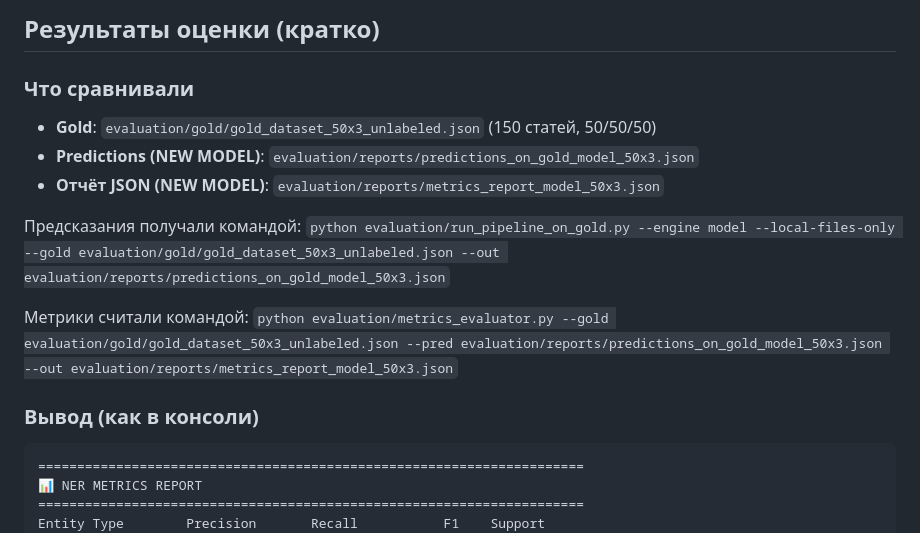
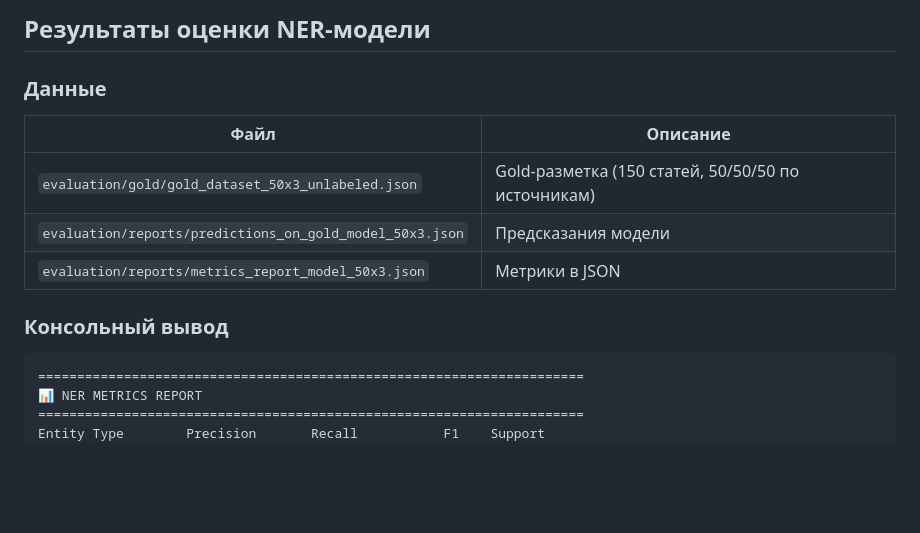
Before and after one commit to volgapavel/parsAZ, a Markdown page: evaluation/reports/RESULTS.md, the part around the change. GitHub-like rendering; blank space fills up the shorter version.

Commit message:
docs: очистка заголовков md-файлов от служебных пометок

````diff
--- a/evaluation/reports/RESULTS.md
+++ b/evaluation/reports/RESULTS.md
@@ -1,17 +1,14 @@
-## Результаты оценки (кратко)
+## Результаты оценки NER-модели
 
-### Что сравнивали
-- **Gold**: `evaluation/gold/gold_dataset_50x3_unlabeled.json` (150 статей, 50/50/50)
-- **Predictions (NEW MODEL)**: `evaluation/reports/predictions_on_gold_model_50x3.json`
-- **Отчёт JSON (NEW MODEL)**: `evaluation/reports/metrics_report_model_50x3.json`
+### Данные
 
-Предсказания получали командой:
-`python evaluation/run_pipeline_on_gold.py --engine model --local-files-only --gold evaluation/gold/gold_dataset_50x3_unlabeled.json --out evaluation/reports/predictions_on_gold_model_50x3.json`
+| Файл | Описание |
+|------|----------|
+| `evaluation/gold/gold_dataset_50x3_unlabeled.json` | Gold-разметка (150 статей, 50/50/50 по источникам) |
+| `evaluation/reports/predictions_on_gold_model_50x3.json` | Предсказания модели |
+| `evaluation/reports/metrics_report_model_50x3.json` | Метрики в JSON |
 
-Метрики считали командой:
-`python evaluation/metrics_evaluator.py --gold evaluation/gold/gold_dataset_50x3_unlabeled.json --pred evaluation/reports/predictions_on_gold_model_50x3.json --out evaluation/reports/metrics_report_model_50x3.json`
-
-### Вывод (как в консоли)
+### Консольный вывод
 
 ```text
 ======================================================================
````
Also changed, not shown: evaluation/METRICS.md (+1 -1 lines), evaluation/gold/README.md (+1 -1 lines).
